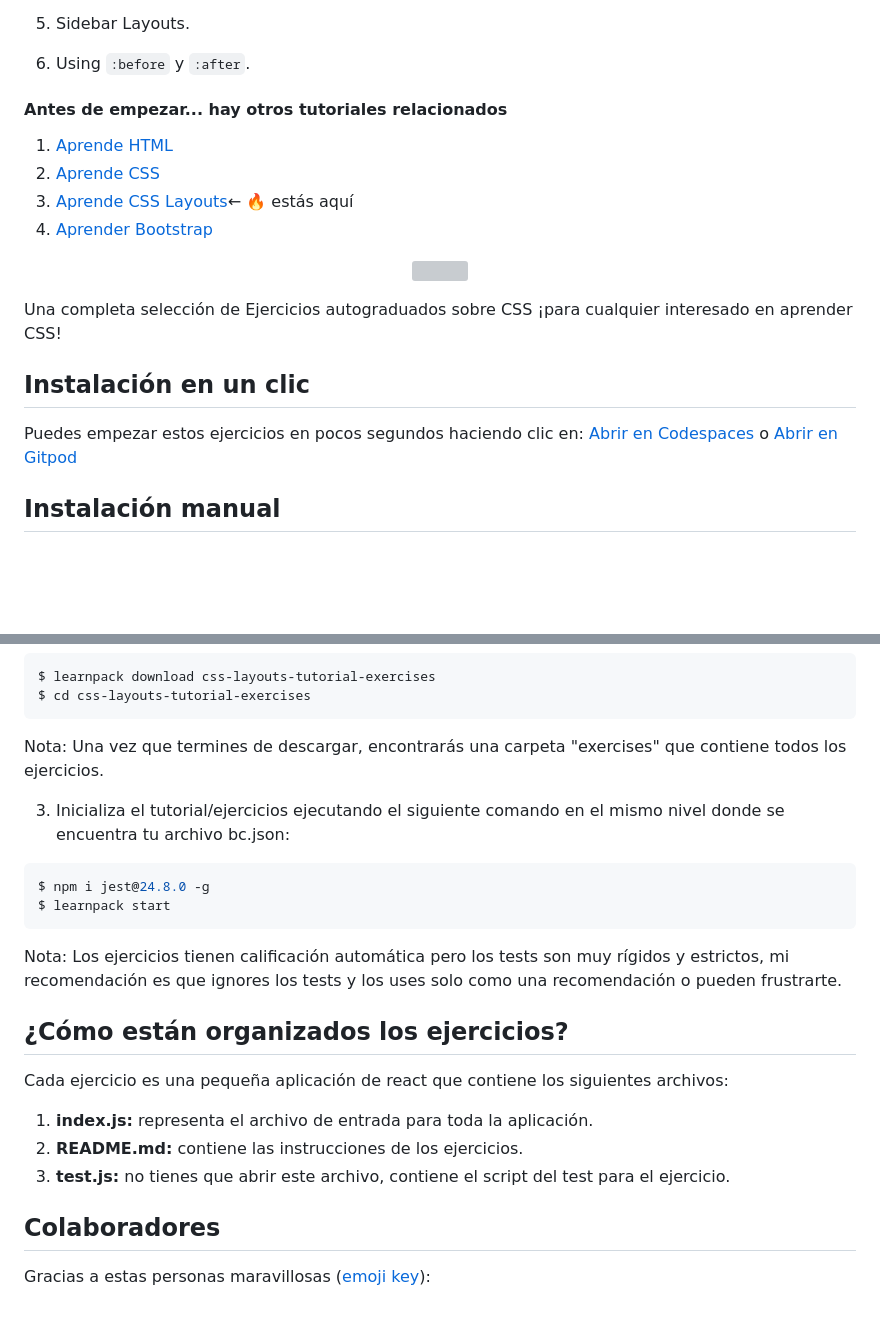
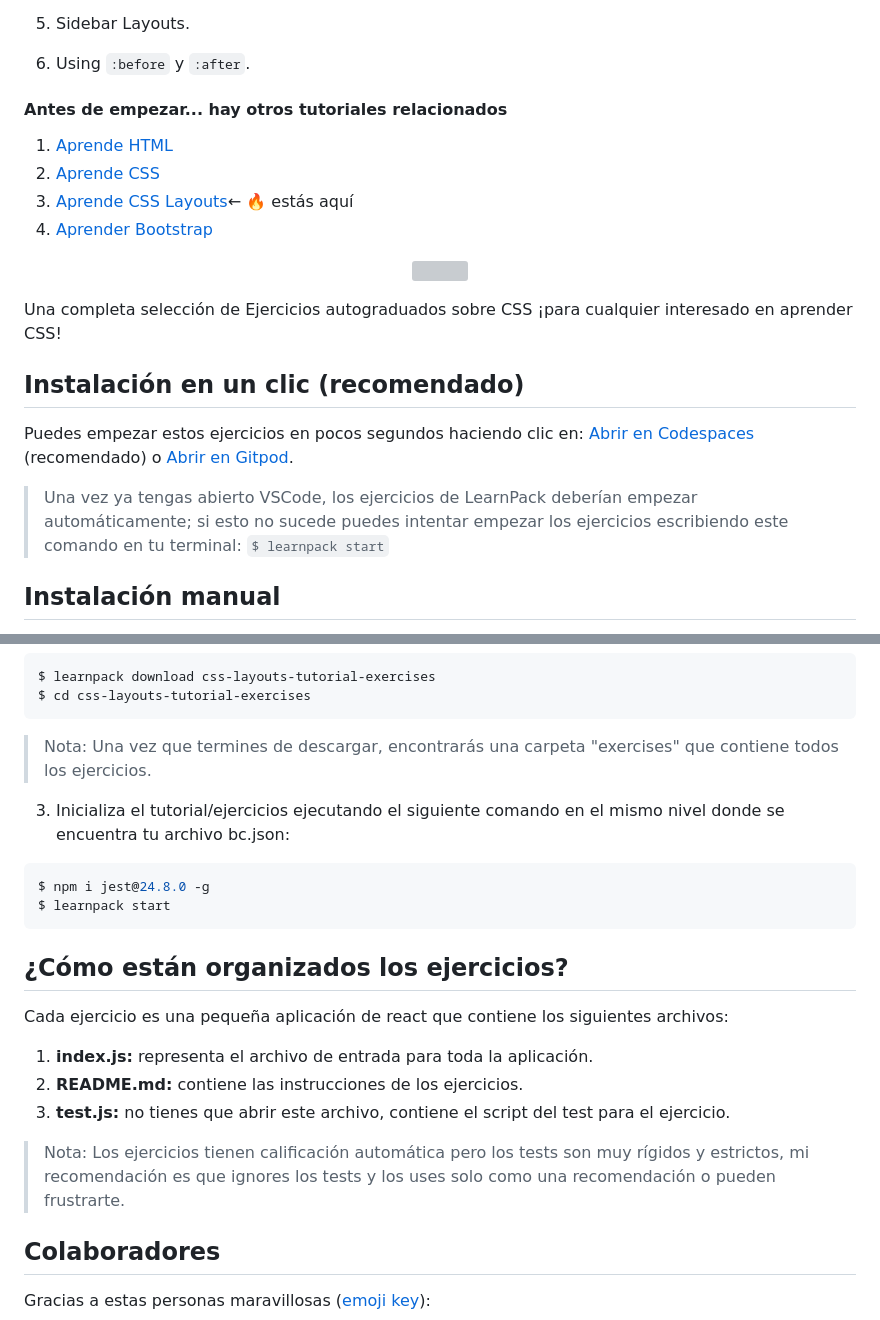
Before and after one commit to 4GeeksAcademy/css-layouts-tutorial-exercises, a Markdown page: README.es.md, 2 parts joined by grey strips. Drawn GitHub-style; blank space fills up the shorter version; grey boxes are pictures that could not be loaded.

````diff
--- a/README.es.md
+++ b/README.es.md
@@ -23,6 +23,7 @@ Por [@alesanchezr](https://twitter.com/alesanchezr) y [otros colaboradores](http
 
 6. Using `:before` y `:after`.
 <!-- hide -->
+
 #### Antes de empezar... hay otros tutoriales relacionados
 <ol>
   <li><a href="https://github.com/4GeeksAcademy/html-tutorial-exercises-course">Aprende HTML</a></li>
@@ -36,9 +37,11 @@ Por [@alesanchezr](https://twitter.com/alesanchezr) y [otros colaboradores](http
 <!-- endhide -->
 Una completa selección de Ejercicios autograduados sobre CSS ¡para cualquier interesado en aprender CSS!
 
-## Instalación en un clic
+## Instalación en un clic (recomendado)
 
-Puedes empezar estos ejercicios en pocos segundos haciendo clic en: [Abrir en Codespaces](https://codespaces.new/?repo=4GeeksAcademy/css-layouts-tutorial-exercises) o [Abrir en Gitpod](https://gitpod.io#https://github.com/4GeeksAcademy/css-layouts-tutorial-exercises.git)
+Puedes empezar estos ejercicios en pocos segundos haciendo clic en: [Abrir en Codespaces](https://codespaces.new/?repo=4GeeksAcademy/css-layouts-tutorial-exercises) (recomendado) o [Abrir en Gitpod](https://gitpod.io#https://github.com/4GeeksAcademy/css-layouts-tutorial-exercises.git).
+
+> Una vez ya tengas abierto VSCode, los ejercicios de LearnPack deberían empezar automáticamente; si esto no sucede puedes intentar empezar los ejercicios escribiendo este comando en tu terminal: `$ learnpack start`
 
 ## Instalación manual
 
@@ -56,7 +59,7 @@ $ learnpack download css-layouts-tutorial-exercises
 $ cd css-layouts-tutorial-exercises
 ```
 
-Nota: Una vez que termines de descargar, encontrarás una carpeta "exercises" que contiene todos los ejercicios.
+> Nota: Una vez que termines de descargar, encontrarás una carpeta "exercises" que contiene todos los ejercicios.
 
 3. Inicializa el tutorial/ejercicios ejecutando el siguiente comando en el mismo nivel donde se encuentra tu archivo bc.json:
 
@@ -65,8 +68,6 @@ $ npm i jest@24.8.0 -g
 $ learnpack start
 ```
 
-Nota: Los ejercicios tienen calificación automática pero los tests son muy rígidos y estrictos, mi recomendación es que ignores los tests y los uses solo como una recomendación o pueden frustrarte.
-
 ## ¿Cómo están organizados los ejercicios?
 
 Cada ejercicio es una pequeña aplicación de react que contiene los siguientes archivos:
@@ -74,6 +75,8 @@ Cada ejercicio es una pequeña aplicación de react que contiene los siguientes
 1. **index.js:** representa el archivo de entrada para toda la aplicación.
 2. **README.md:** contiene las instrucciones de los ejercicios.
 3. **test.js:** no tienes que abrir este archivo, contiene el script del test para el ejercicio.
+
+> Nota: Los ejercicios tienen calificación automática pero los tests son muy rígidos y estrictos, mi recomendación es que ignores los tests y los uses solo como una recomendación o pueden frustrarte.
 
 ## Colaboradores
 
````
Also changed, not shown: README.md (+13 -8 lines).
